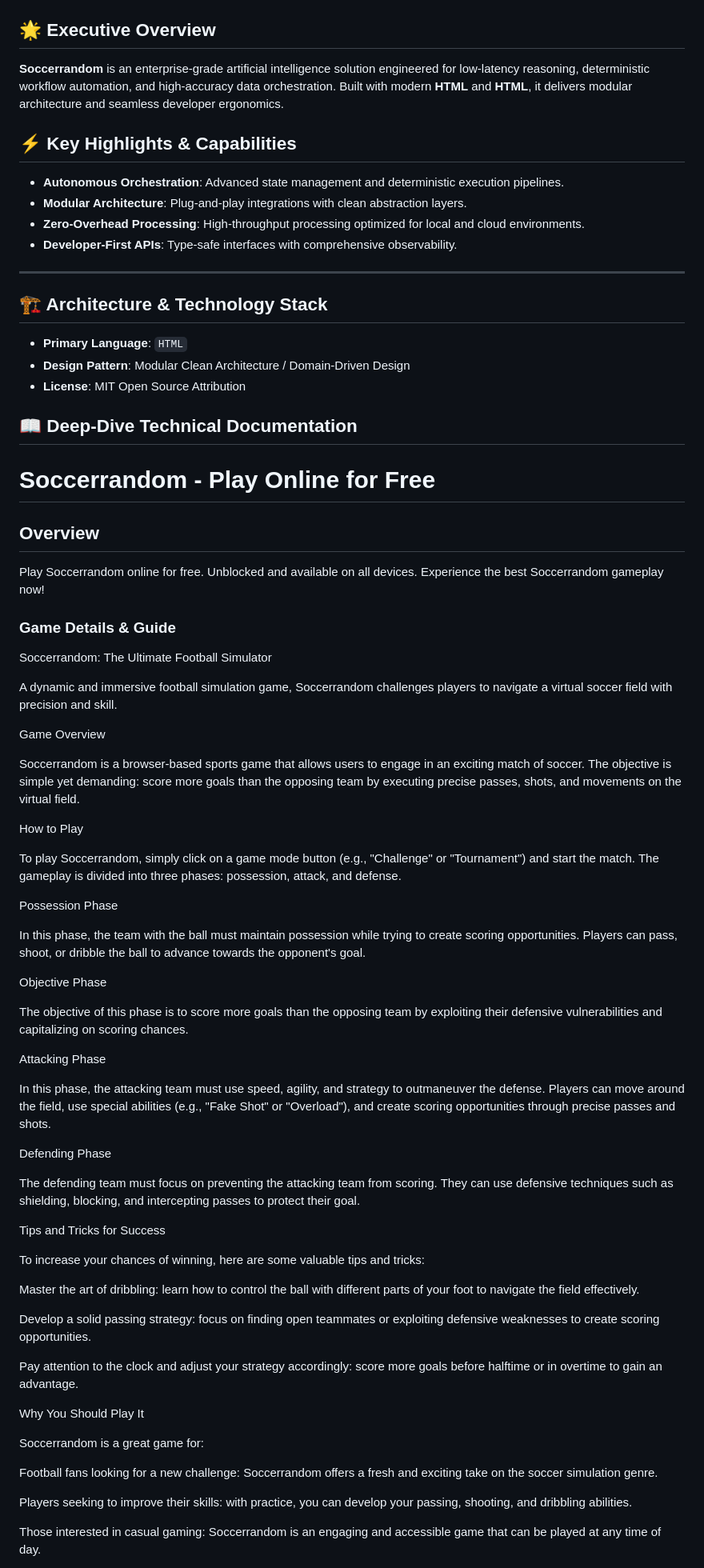
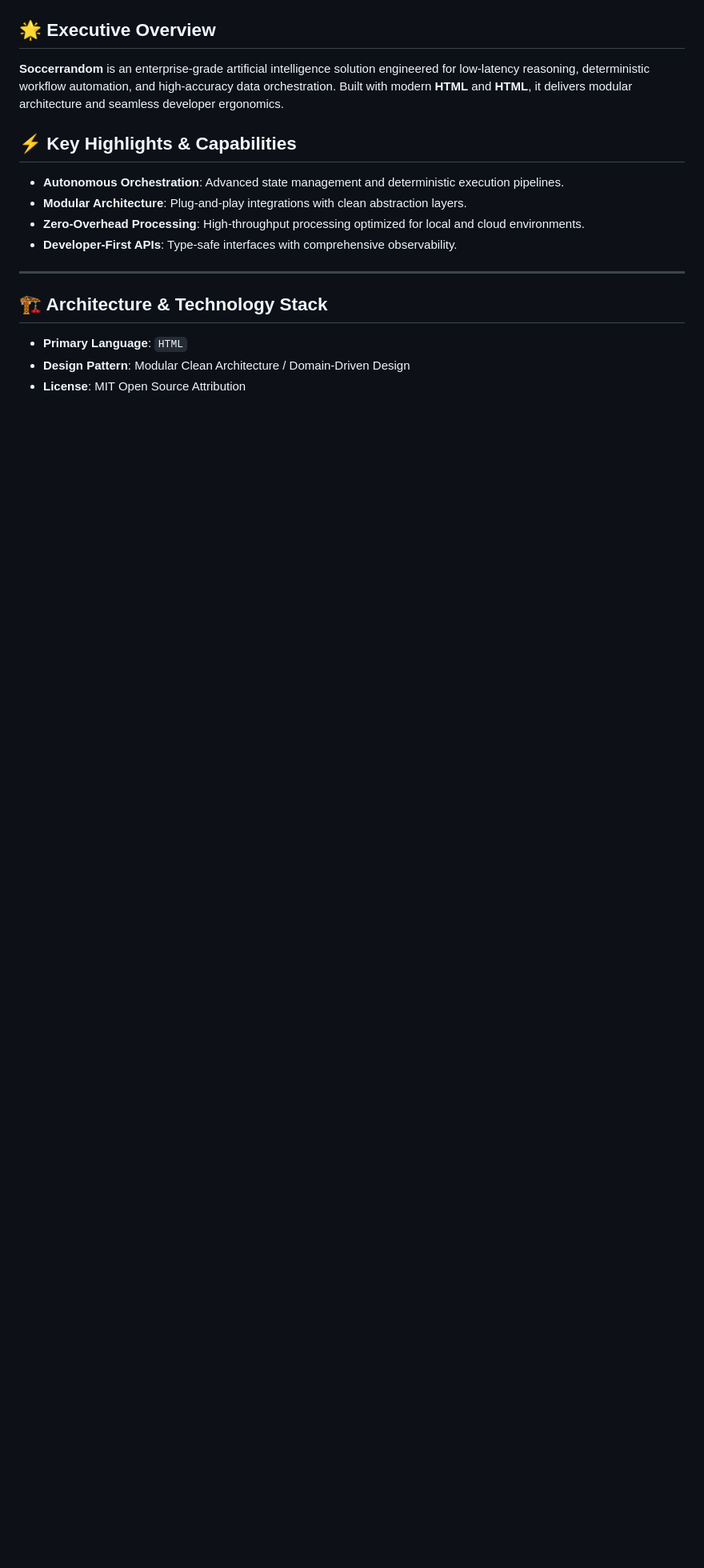
Before and after one commit to hsinidev/soccerrandom, a Markdown page: README.md, the part around one of its changes. Shown at 80% size. GitHub-like rendering; blank space fills up the shorter version.

```diff
--- a/README.md
+++ b/README.md
@@ -24,104 +28,10 @@
 - **Developer-First APIs**: Type-safe interfaces with comprehensive observability.
 
 ---
+
 ## 🏗️ Architecture & Technology Stack
 
 - **Primary Language**: `HTML`
 - **Design Pattern**: Modular Clean Architecture / Domain-Driven Design
 - **License**: MIT Open Source Attribution
 
-## 📖 Deep-Dive Technical Documentation
-
-# Soccerrandom - Play Online for Free
-
-## Overview
-Play Soccerrandom online for free. Unblocked and available on all devices. Experience the best Soccerrandom gameplay now!
-
-### Game Details & Guide
-Soccerrandom: The Ultimate Football Simulator
-
-
-
-A dynamic and immersive football simulation game, Soccerrandom challenges players to navigate a virtual soccer field with precision and skill.
-
-
-
-Game Overview
-
-
-Soccerrandom is a browser-based sports game that allows users to engage in an exciting match of soccer. The objective is simple yet demanding: score more goals than the opposing team by executing precise passes, shots, and movements on the virtual field.
-
-
-
-How to Play
-
-
-To play Soccerrandom, simply click on a game mode button (e.g., "Challenge" or "Tournament") and start the match. The gameplay is divided into three phases: possession, attack, and defense.
-
-
-Possession Phase
-
-
-In this phase, the team with the ball must maintain possession while trying to create scoring opportunities. Players can pass, shoot, or dribble the ball to advance towards the opponent's goal.
-
-
-Objective Phase
-
-
-The objective of this phase is to score more goals than the opposing team by exploiting their defensive vulnerabilities and capitalizing on scoring chances.
-
-
-Attacking Phase
-
-
-In this phase, the attacking team must use speed, agility, and strategy to outmaneuver the defense. Players can move around the field, use special abilities (e.g., "Fake Shot" or "Overload"), and create scoring opportunities through precise passes and shots.
-
-
-
-Defending Phase
-
-
-The defending team must focus on preventing the attacking team from scoring. They can use defensive techniques such as shielding, blocking, and intercepting passes to protect their goal.
-
-
-
-Tips and Tricks for Success
-
-
-To increase your chances of winning, here are some valuable tips and tricks:
-
-
-
-
-Master the art of dribbling: learn how to control the ball with different parts of your foot to navigate the field effectively.
-
-
-Develop a solid passing strategy: focus on finding open teammates or exploiting defensive weaknesses to create scoring opportunities.
-
-
-Pay attention to the clock and adjust your strategy accordingly: score more goals before halftime or in overtime to gain an advantage.
-
-
-
-
-
-Why You Should Play It
-
-
-Soccerrandom is a great game for:
-
-
-
-
-Football fans looking for a new challenge: Soccerrandom offers a fresh and exciting take on the soccer simulation genre.
-
-
-Players seeking to improve their skills: with practice, you can develop your passing, shooting, and dribbling abilities.
-
-
-Those interested in casual gaming: Soccerrandom is an engaging and accessible game that can be played at any time of day.
-
-
-
-
-
```
Also changed, not shown: other parts of README.md (+12 -27 lines).
